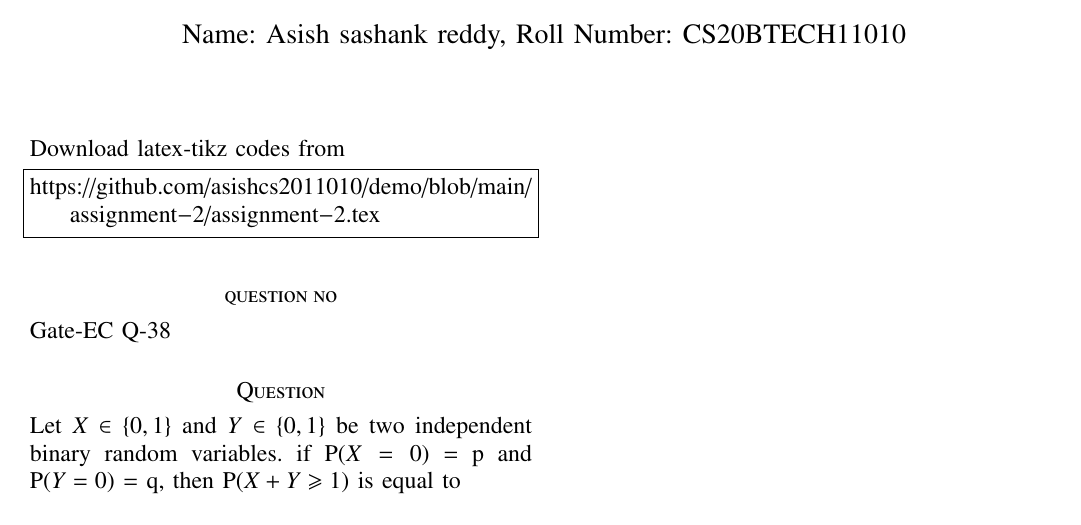
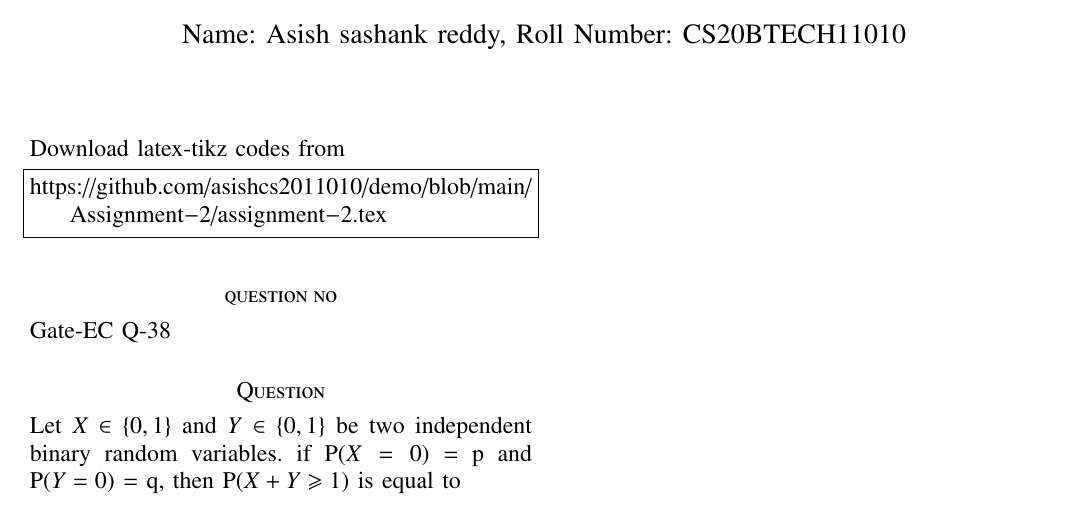
Before and after one commit to asishcs2011010/AI1103, a LaTeX problem sheet (Assignment-2/assignment-2.tex): part of the page, cut so that both start at the same text. Compiled offline with pdfLaTeX.

Commit message:
Update assignment-2.tex

```diff
--- a/Assignment-2/assignment-2.tex
+++ b/Assignment-2/assignment-2.tex
@@ -124,7 +124,7 @@ columns=fullflexible
 Download latex-tikz codes from
 %
 \begin{lstlisting}
-https://github.com/asishcs2011010/demo/blob/main/assignment-2/assignment-2.tex
+https://github.com/asishcs2011010/demo/blob/main/Assignment-2/assignment-2.tex
 \end{lstlisting}
 \section*{question no}
 Gate-EC Q-38
```
